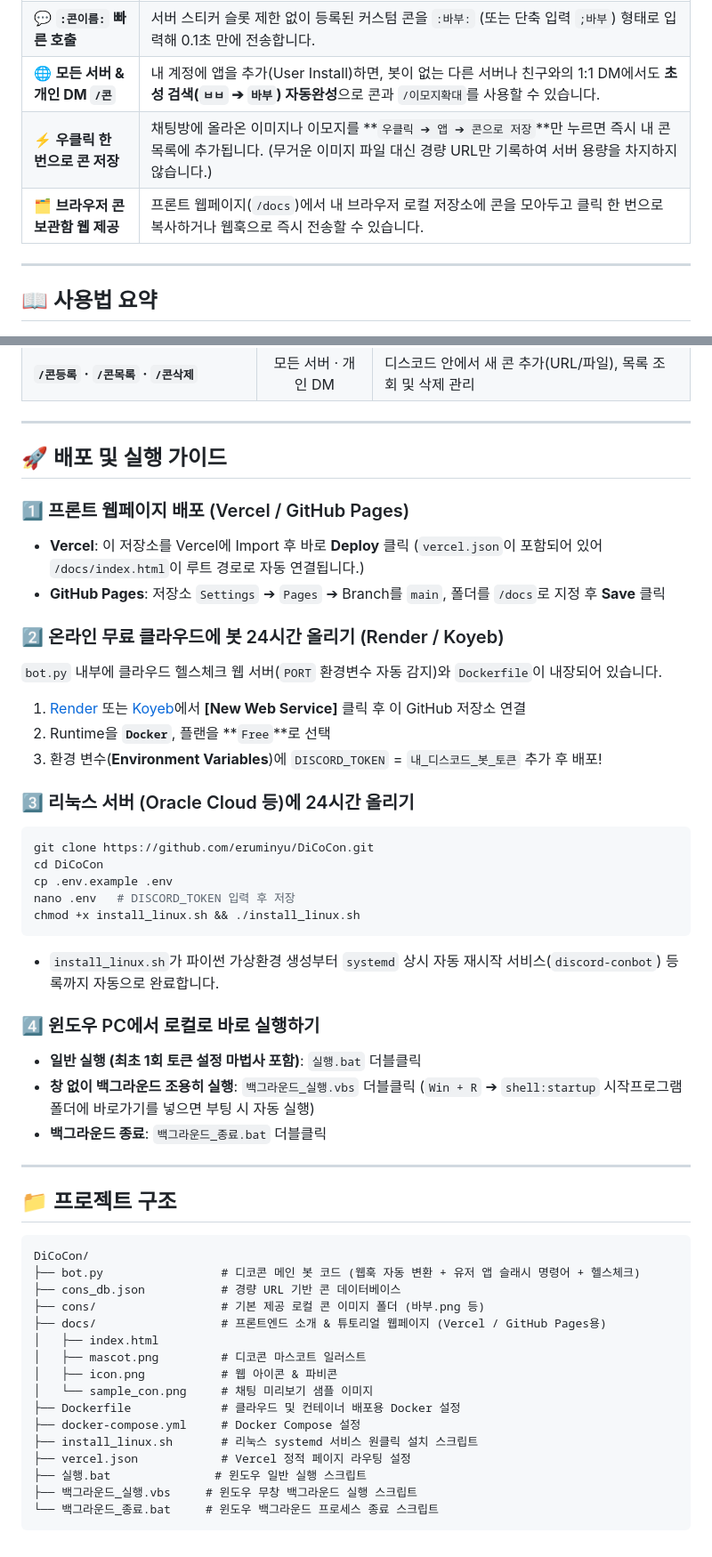
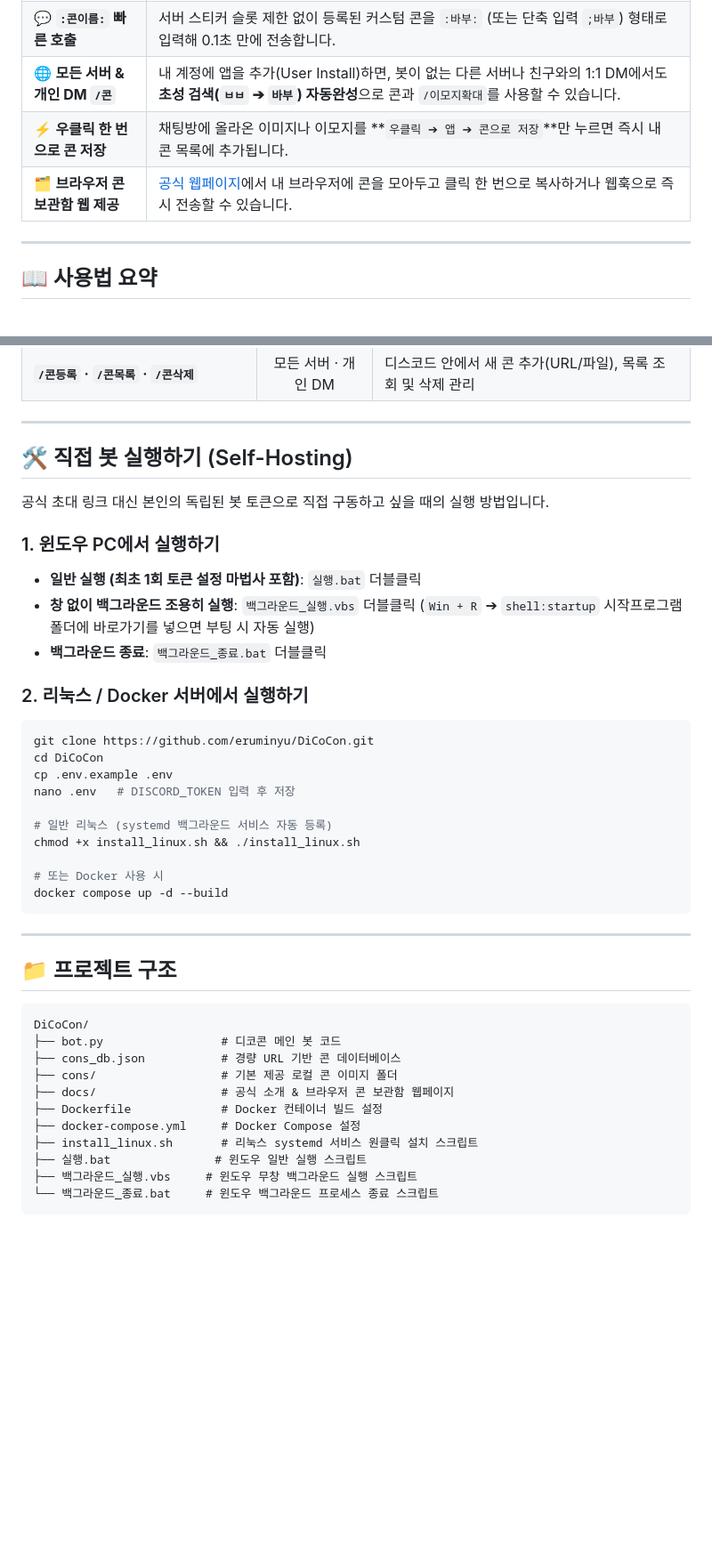
Before and after one commit to eruminyu/DiCoCon, a Markdown page: README.md, 2 parts joined by grey strips. Shown at 89% size. Drawn GitHub-style; blank space fills up the shorter version.

Commit message:
docs: README 및 웹페이지에서 불필요한 배포자용 메모 제거

````diff
--- a/README.md
+++ b/README.md
@@ -30,8 +30,8 @@ PC 디스코드에서 기본 이모지(48px)는 너무 작아서 잘 보이지
 | 🔍 **기본 이모지 자동 확대** | 이모지 선택 창(😀)에서 마우스로 클릭해 보내거나 `:이모지:` 1개를 단독 입력하면, 작은 원본을 지우고 **내 프사 + 내 닉네임 그대로 128px 고화질 이미지**로 자동 전환합니다. |
 | 💬 **`:콘이름:` 빠른 호출** | 서버 스티커 슬롯 제한 없이 등록된 커스텀 콘을 `:바부:` (또는 단축 입력 `;바부`) 형태로 입력해 0.1초 만에 전송합니다. |
 | 🌐 **모든 서버 & 개인 DM `/콘`** | 내 계정에 앱을 추가(User Install)하면, 봇이 없는 다른 서버나 친구와의 1:1 DM에서도 **초성 검색(`ㅂㅂ` ➔ `바부`) 자동완성**으로 콘과 `/이모지확대`를 사용할 수 있습니다. |
-| ⚡ **우클릭 한 번으로 콘 저장** | 채팅방에 올라온 이미지나 이모지를 **`우클릭 ➔ 앱 ➔ 콘으로 저장`**만 누르면 즉시 내 콘 목록에 추가됩니다. (무거운 이미지 파일 대신 경량 URL만 기록하여 서버 용량을 차지하지 않습니다.) |
-| 🗂️ **브라우저 콘 보관함 웹 제공** | 프론트 웹페이지(`/docs`)에서 내 브라우저 로컬 저장소에 콘을 모아두고 클릭 한 번으로 복사하거나 웹훅으로 즉시 전송할 수 있습니다. |
+| ⚡ **우클릭 한 번으로 콘 저장** | 채팅방에 올라온 이미지나 이모지를 **`우클릭 ➔ 앱 ➔ 콘으로 저장`**만 누르면 즉시 내 콘 목록에 추가됩니다. |
+| 🗂️ **브라우저 콘 보관함 웹 제공** | [공식 웹페이지](https://eruminyu.github.io/DiCoCon/)에서 내 브라우저에 콘을 모아두고 클릭 한 번으로 복사하거나 웹훅으로 즉시 전송할 수 있습니다. |
 
 ---
 
@@ -48,32 +48,28 @@ PC 디스코드에서 기본 이모지(48px)는 너무 작아서 잘 보이지
 
 ---
 
-## 🚀 배포 및 실행 가이드
+## 🛠️ 직접 봇 실행하기 (Self-Hosting)
 
-### 1️⃣ 프론트 웹페이지 배포 (Vercel / GitHub Pages)
-* **Vercel**: 이 저장소를 Vercel에 Import 후 바로 **Deploy** 클릭 (`vercel.json`이 포함되어 있어 `/docs/index.html`이 루트 경로로 자동 연결됩니다.)
-* **GitHub Pages**: 저장소 `Settings` ➔ `Pages` ➔ Branch를 `main`, 폴더를 `/docs`로 지정 후 **Save** 클릭
+공식 초대 링크 대신 본인의 독립된 봇 토큰으로 직접 구동하고 싶을 때의 실행 방법입니다.
 
-### 2️⃣ 온라인 무료 클라우드에 봇 24시간 올리기 (Render / Koyeb)
-`bot.py` 내부에 클라우드 헬스체크 웹 서버(`PORT` 환경변수 자동 감지)와 `Dockerfile`이 내장되어 있습니다.
-1. [Render](https://render.com) 또는 [Koyeb](https://www.koyeb.com)에서 **[New Web Service]** 클릭 후 이 GitHub 저장소 연결
-2. Runtime을 **`Docker`**, 플랜을 **`Free`**로 선택
-3. 환경 변수(**Environment Variables**)에 `DISCORD_TOKEN` = `내_디스코드_봇_토큰` 추가 후 배포!
+### 1. 윈도우 PC에서 실행하기
+* **일반 실행 (최초 1회 토큰 설정 마법사 포함)**: `실행.bat` 더블클릭
+* **창 없이 백그라운드 조용히 실행**: `백그라운드_실행.vbs` 더블클릭 (`Win + R` ➔ `shell:startup` 시작프로그램 폴더에 바로가기를 넣으면 부팅 시 자동 실행)
+* **백그라운드 종료**: `백그라운드_종료.bat` 더블클릭
 
-### 3️⃣ 리눅스 서버 (Oracle Cloud 등)에 24시간 올리기
+### 2. 리눅스 / Docker 서버에서 실행하기
 ```bash
 git clone https://github.com/eruminyu/DiCoCon.git
 cd DiCoCon
 cp .env.example .env
 nano .env   # DISCORD_TOKEN 입력 후 저장
+
+# 일반 리눅스 (systemd 백그라운드 서비스 자동 등록)
 chmod +x install_linux.sh && ./install_linux.sh
+
+# 또는 Docker 사용 시
+docker compose up -d --build
 ```
-* `install_linux.sh`가 파이썬 가상환경 생성부터 `systemd` 상시 자동 재시작 서비스(`discord-conbot`) 등록까지 자동으로 완료합니다.
-
-### 4️⃣ 윈도우 PC에서 로컬로 바로 실행하기
-* **일반 실행 (최초 1회 토큰 설정 마법사 포함)**: `실행.bat` 더블클릭
-* **창 없이 백그라운드 조용히 실행**: `백그라운드_실행.vbs` 더블클릭 (`Win + R` ➔ `shell:startup` 시작프로그램 폴더에 바로가기를 넣으면 부팅 시 자동 실행)
-* **백그라운드 종료**: `백그라운드_종료.bat` 더블클릭
 
 ---
 
@@ -81,18 +77,13 @@ chmod +x install_linux.sh && ./install_linux.sh
 
 ```text
 DiCoCon/
-├── bot.py                 # 디코콘 메인 봇 코드 (웹훅 자동 변환 + 유저 앱 슬래시 명령어 + 헬스체크)
+├── bot.py                 # 디코콘 메인 봇 코드
 ├── cons_db.json           # 경량 URL 기반 콘 데이터베이스
-├── cons/                  # 기본 제공 로컬 콘 이미지 폴더 (바부.png 등)
-├── docs/                  # 프론트엔드 소개 & 튜토리얼 웹페이지 (Vercel / GitHub Pages용)
-│   ├── index.html
-│   ├── mascot.png         # 디코콘 마스코트 일러스트
-│   ├── icon.png           # 웹 아이콘 & 파비콘
-│   └── sample_con.png     # 채팅 미리보기 샘플 이미지
-├── Dockerfile             # 클라우드 및 컨테이너 배포용 Docker 설정
+├── cons/                  # 기본 제공 로컬 콘 이미지 폴더
+├── docs/                  # 공식 소개 & 브라우저 콘 보관함 웹페이지
+├── Dockerfile             # Docker 컨테이너 빌드 설정
 ├── docker-compose.yml     # Docker Compose 설정
 ├── install_linux.sh       # 리눅스 systemd 서비스 원클릭 설치 스크립트
-├── vercel.json            # Vercel 정적 페이지 라우팅 설정
 ├── 실행.bat               # 윈도우 일반 실행 스크립트
 ├── 백그라운드_실행.vbs     # 윈도우 무창 백그라운드 실행 스크립트
 └── 백그라운드_종료.bat     # 윈도우 백그라운드 프로세스 종료 스크립트
````
